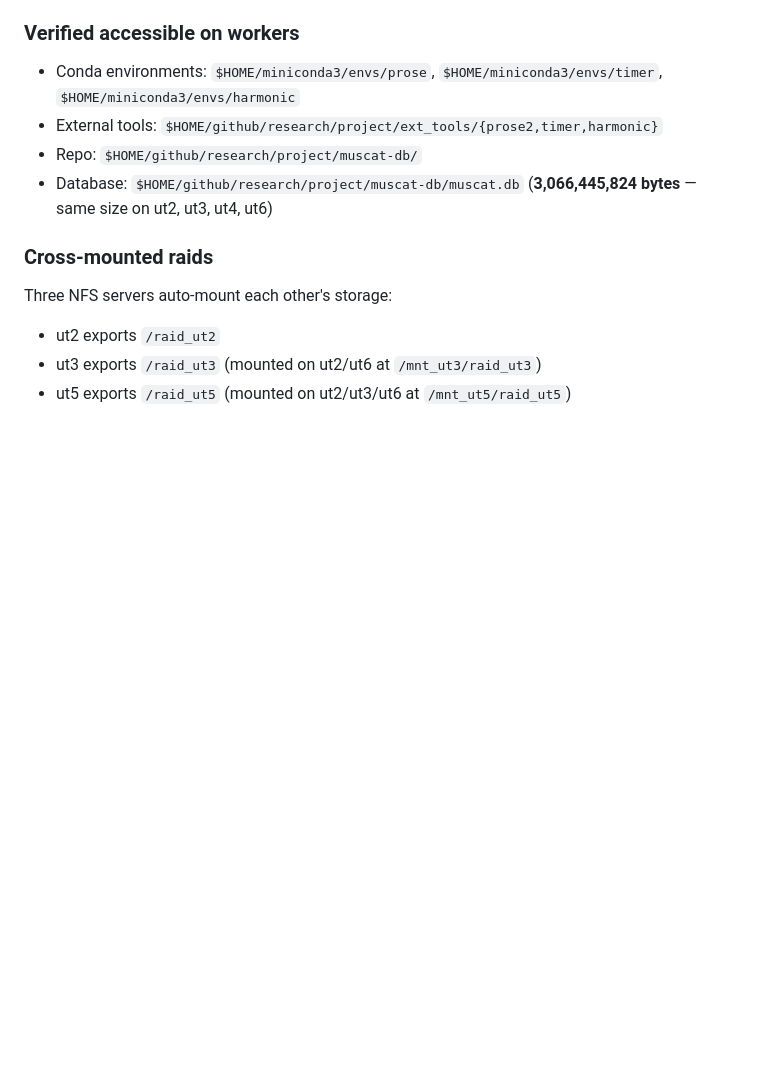
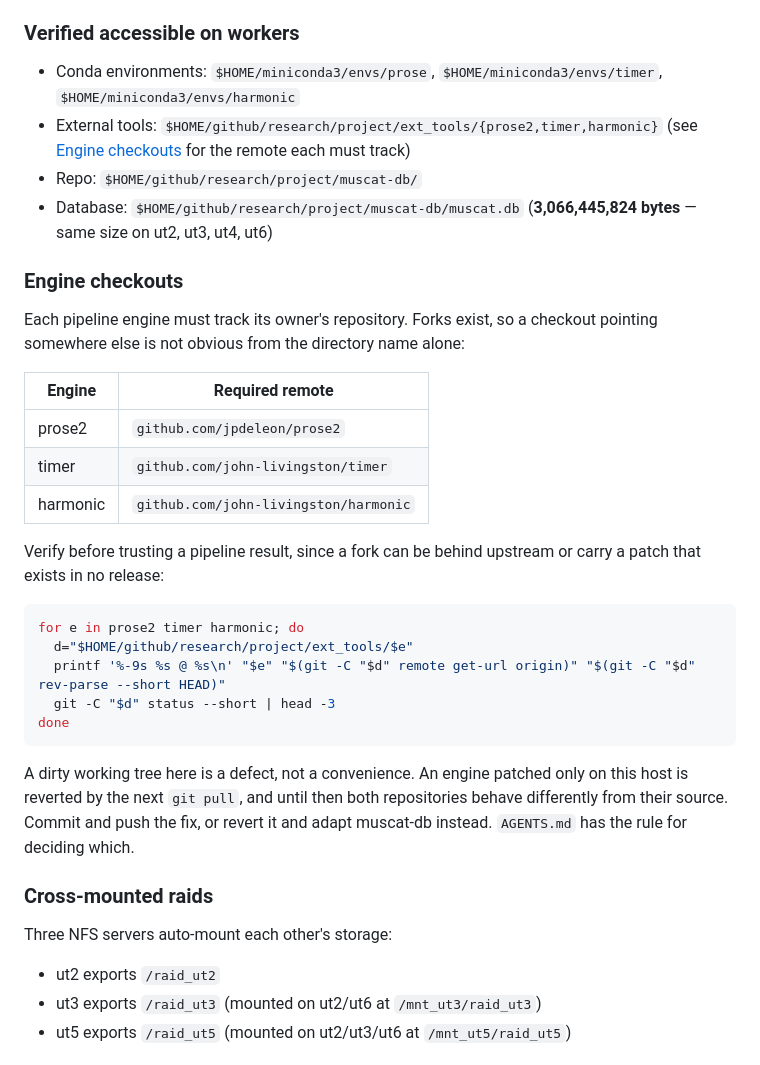
Before and after one commit to jpdeleon/muscatdb, a Markdown page: docs/DEPLOYMENT.md, the part around the change. GitHub-like rendering; blank space fills up the shorter version.

Commit message:
docs: engine fixes belong upstream with the owner, pin engine remotes on the host (#45)

````diff
--- a/docs/DEPLOYMENT.md
+++ b/docs/DEPLOYMENT.md
@@ -119,8 +119,36 @@ The **linchpin assumption** for multi-host workers: `/ut2` and everything under
 ### Verified accessible on workers
 - Conda environments: `$HOME/miniconda3/envs/prose`, `$HOME/miniconda3/envs/timer`, `$HOME/miniconda3/envs/harmonic`
 - External tools: `$HOME/github/research/project/ext_tools/{prose2,timer,harmonic}`
+  (see [Engine checkouts](#engine-checkouts) for the remote each must track)
 - Repo: `$HOME/github/research/project/muscat-db/`
 - Database: `$HOME/github/research/project/muscat-db/muscat.db` (**3,066,445,824 bytes** — same size on ut2, ut3, ut4, ut6)
+
+### Engine checkouts
+
+Each pipeline engine must track its owner's repository. Forks exist, so a checkout
+pointing somewhere else is not obvious from the directory name alone:
+
+| Engine | Required remote |
+|---|---|
+| prose2 | `github.com/jpdeleon/prose2` |
+| timer | `github.com/john-livingston/timer` |
+| harmonic | `github.com/john-livingston/harmonic` |
+
+Verify before trusting a pipeline result, since a fork can be behind upstream or
+carry a patch that exists in no release:
+
+```bash
+for e in prose2 timer harmonic; do
+  d="$HOME/github/research/project/ext_tools/$e"
+  printf '%-9s %s @ %s\n' "$e" "$(git -C "$d" remote get-url origin)" "$(git -C "$d" rev-parse --short HEAD)"
+  git -C "$d" status --short | head -3
+done
+```
+
+A dirty working tree here is a defect, not a convenience. An engine patched only on
+this host is reverted by the next `git pull`, and until then both repositories behave
+differently from their source. Commit and push the fix, or revert it and adapt
+muscat-db instead. `AGENTS.md` has the rule for deciding which.
 
 ### Cross-mounted raids
 Three NFS servers auto-mount each other's storage:
````
Also changed, not shown: AGENTS.md (+8 -0 lines).
